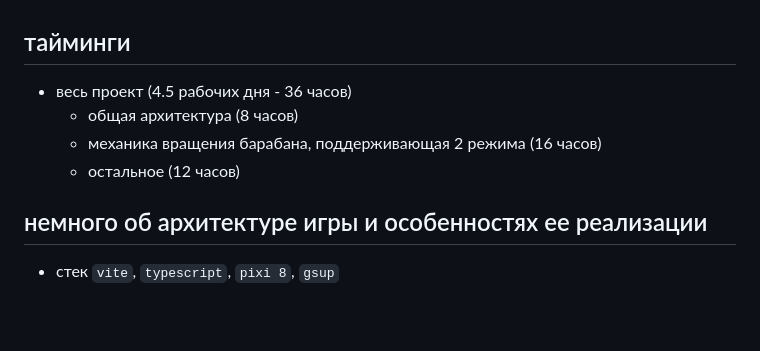
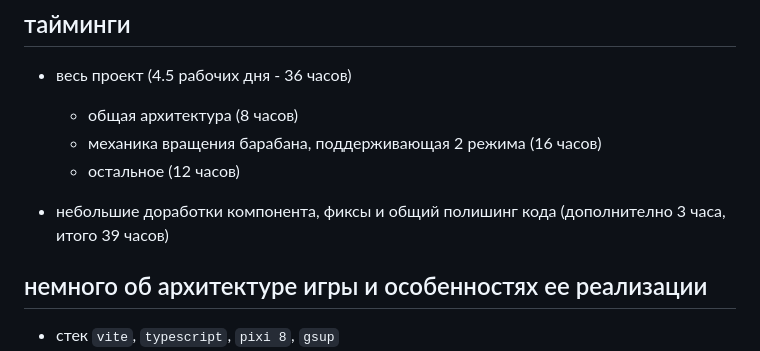
Before and after one commit to lastuniverse/test-task-selesa, a Markdown page: README.md, the part around the change. Rendered like a GitHub page; blank space fills up the shorter version.

Commit message:
autopush: update timings section in readme

```diff
--- a/README.md
+++ b/README.md
@@ -64,6 +64,8 @@
   - общая архитектура (8 часов)
   - механика вращения барабана, поддерживающая 2 режима (16 часов)
   - остальное (12 часов)
+
+- небольшие доработки компонента, фиксы и общий полишинг кода (дополнително 3 часа, итого 39 часов)
 
 ## немного об архитектуре игры и особенностях ее реализации
 - стек `vite`, `typescript`, `pixi 8`, `gsup`
```
Also changed, not shown: README_en.md (+2 -0 lines).
